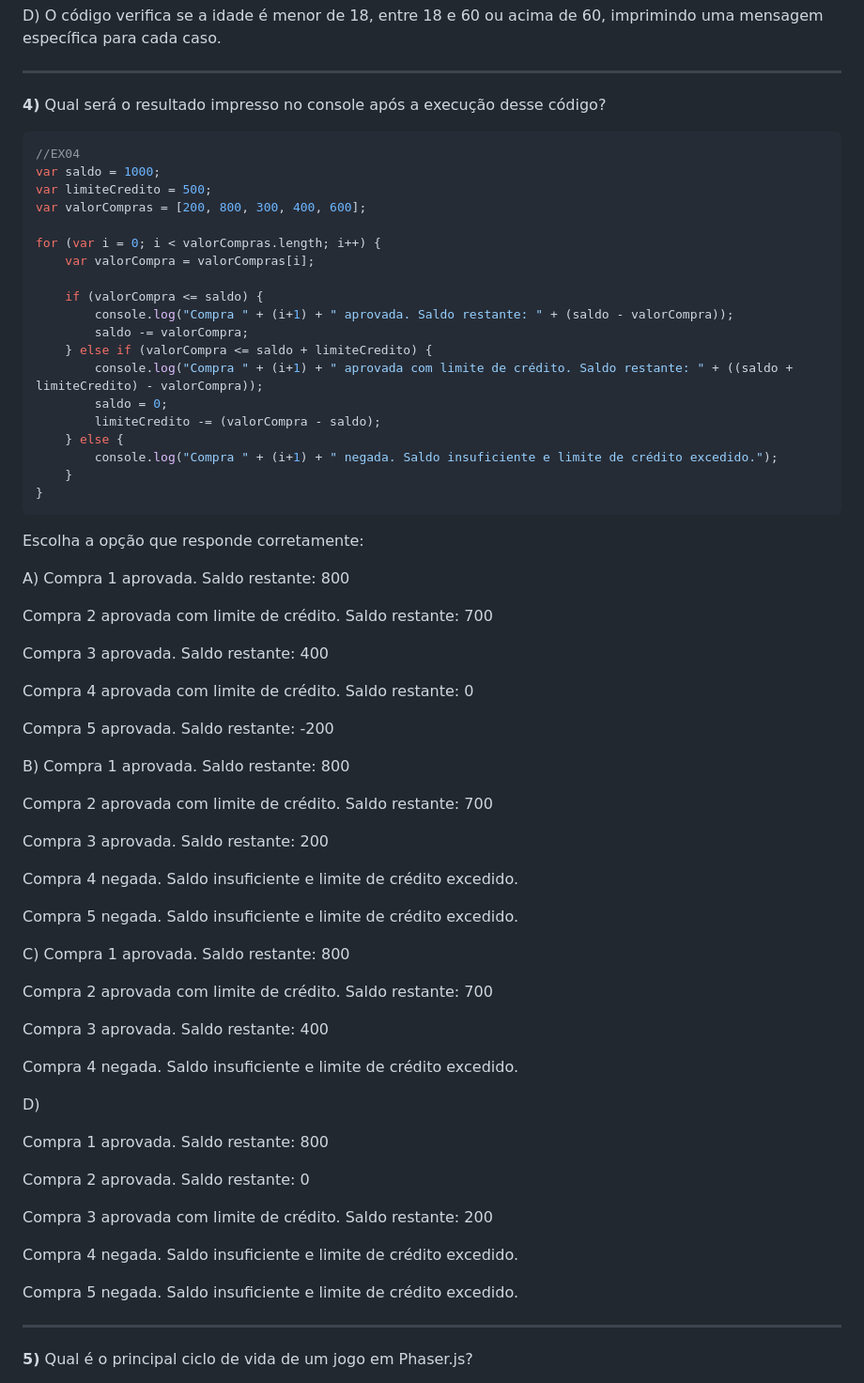
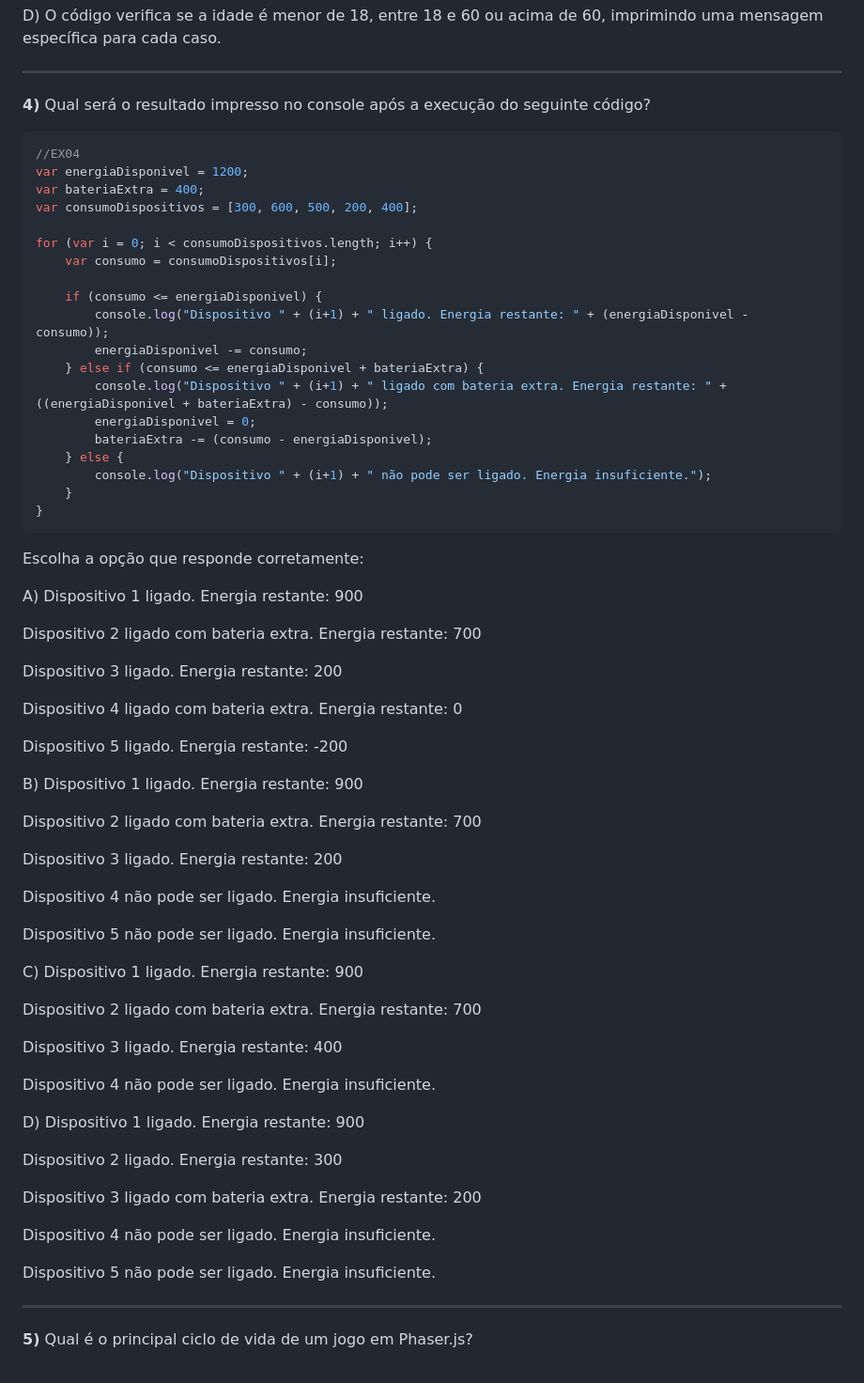
Before and after one commit to InteliContent/M1, a Markdown page: Semana_07/Exercicios/lista_02.md, the part around the change. Shown at 94% size. GitHub-like rendering.

````diff
--- a/Semana_07/Exercicios/lista_02.md
+++ b/Semana_07/Exercicios/lista_02.md
@@ -136,25 +136,25 @@ C) O código verifica se a idade está entre 18 e 60 anos e, se for, imprime "Vo
 D) O código verifica se a idade é menor de 18, entre 18 e 60 ou acima de 60, imprimindo uma mensagem específica para cada caso.
 ______
 
-**4)** Qual será o resultado impresso no console após a execução desse código?
+**4)** Qual será o resultado impresso no console após a execução do seguinte código?
 ```javascript
 //EX04
-var saldo = 1000;
-var limiteCredito = 500;
-var valorCompras = [200, 800, 300, 400, 600];
+var energiaDisponivel = 1200;
+var bateriaExtra = 400;
+var consumoDispositivos = [300, 600, 500, 200, 400];
 
-for (var i = 0; i < valorCompras.length; i++) {
-    var valorCompra = valorCompras[i];
+for (var i = 0; i < consumoDispositivos.length; i++) {
+    var consumo = consumoDispositivos[i];
 
-    if (valorCompra <= saldo) {
-        console.log("Compra " + (i+1) + " aprovada. Saldo restante: " + (saldo - valorCompra));
-        saldo -= valorCompra;
-    } else if (valorCompra <= saldo + limiteCredito) {
-        console.log("Compra " + (i+1) + " aprovada com limite de crédito. Saldo restante: " + ((saldo + limiteCredito) - valorCompra));
-        saldo = 0;
-        limiteCredito -= (valorCompra - saldo);
+    if (consumo <= energiaDisponivel) {
+        console.log("Dispositivo " + (i+1) + " ligado. Energia restante: " + (energiaDisponivel - consumo));
+        energiaDisponivel -= consumo;
+    } else if (consumo <= energiaDisponivel + bateriaExtra) {
+        console.log("Dispositivo " + (i+1) + " ligado com bateria extra. Energia restante: " + ((energiaDisponivel + bateriaExtra) - consumo));
+        energiaDisponivel = 0;
+        bateriaExtra -= (consumo - energiaDisponivel);
     } else {
-        console.log("Compra " + (i+1) + " negada. Saldo insuficiente e limite de crédito excedido.");
+        console.log("Dispositivo " + (i+1) + " não pode ser ligado. Energia insuficiente.");
     }
 }
 ```
@@ -162,50 +162,46 @@ for (var i = 0; i < valorCompras.length; i++) {
 Escolha a opção que responde corretamente:
 
 A)
-Compra 1 aprovada. Saldo restante: 800
+Dispositivo 1 ligado. Energia restante: 900
 
-Compra 2 aprovada com limite de crédito. Saldo restante: 700
+Dispositivo 2 ligado com bateria extra. Energia restante: 700
 
-Compra 3 aprovada. Saldo restante: 400
+Dispositivo 3 ligado. Energia restante: 200
 
-Compra 4 aprovada com limite de crédito. Saldo restante: 0
+Dispositivo 4 ligado com bateria extra. Energia restante: 0
 
-Compra 5 aprovada. Saldo restante: -200
-
+Dispositivo 5 ligado. Energia restante: -200
 
 B)
-Compra 1 aprovada. Saldo restante: 800
+Dispositivo 1 ligado. Energia restante: 900
 
-Compra 2 aprovada com limite de crédito. Saldo restante: 700
+Dispositivo 2 ligado com bateria extra. Energia restante: 700
 
-Compra 3 aprovada. Saldo restante: 200
+Dispositivo 3 ligado. Energia restante: 200
 
-Compra 4 negada. Saldo insuficiente e limite de crédito excedido.
+Dispositivo 4 não pode ser ligado. Energia insuficiente.
 
-Compra 5 negada. Saldo insuficiente e limite de crédito excedido.
-
+Dispositivo 5 não pode ser ligado. Energia insuficiente.
 
 C)
-Compra 1 aprovada. Saldo restante: 800
+Dispositivo 1 ligado. Energia restante: 900
 
-Compra 2 aprovada com limite de crédito. Saldo restante: 700
+Dispositivo 2 ligado com bateria extra. Energia restante: 700
 
-Compra 3 aprovada. Saldo restante: 400
+Dispositivo 3 ligado. Energia restante: 400
 
-Compra 4 negada. Saldo insuficiente e limite de crédito excedido.
-
+Dispositivo 4 não pode ser ligado. Energia insuficiente.
 
 D)
+Dispositivo 1 ligado. Energia restante: 900
 
-Compra 1 aprovada. Saldo restante: 800
+Dispositivo 2 ligado. Energia restante: 300
 
-Compra 2 aprovada. Saldo restante: 0
+Dispositivo 3 ligado com bateria extra. Energia restante: 200
 
-Compra 3 aprovada com limite de crédito. Saldo restante: 200
+Dispositivo 4 não pode ser ligado. Energia insuficiente.
 
-Compra 4 negada. Saldo insuficiente e limite de crédito excedido.
-
-Compra 5 negada. Saldo insuficiente e limite de crédito excedido.
+Dispositivo 5 não pode ser ligado. Energia insuficiente.
 
 ______
 
````
